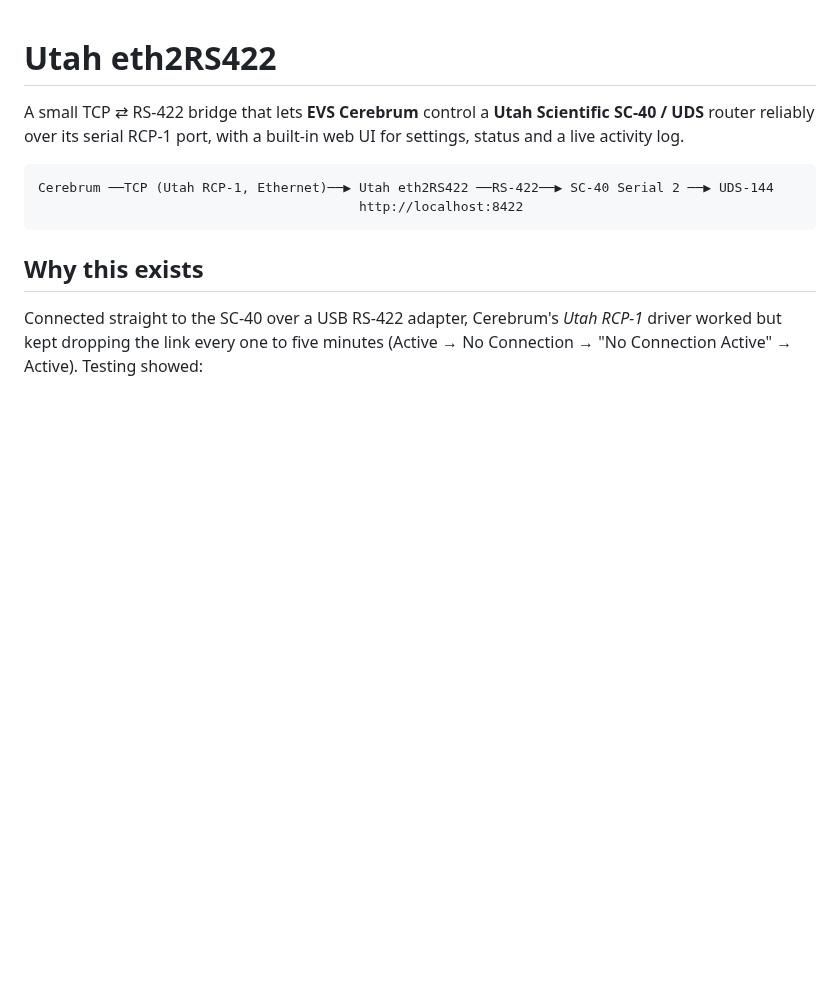
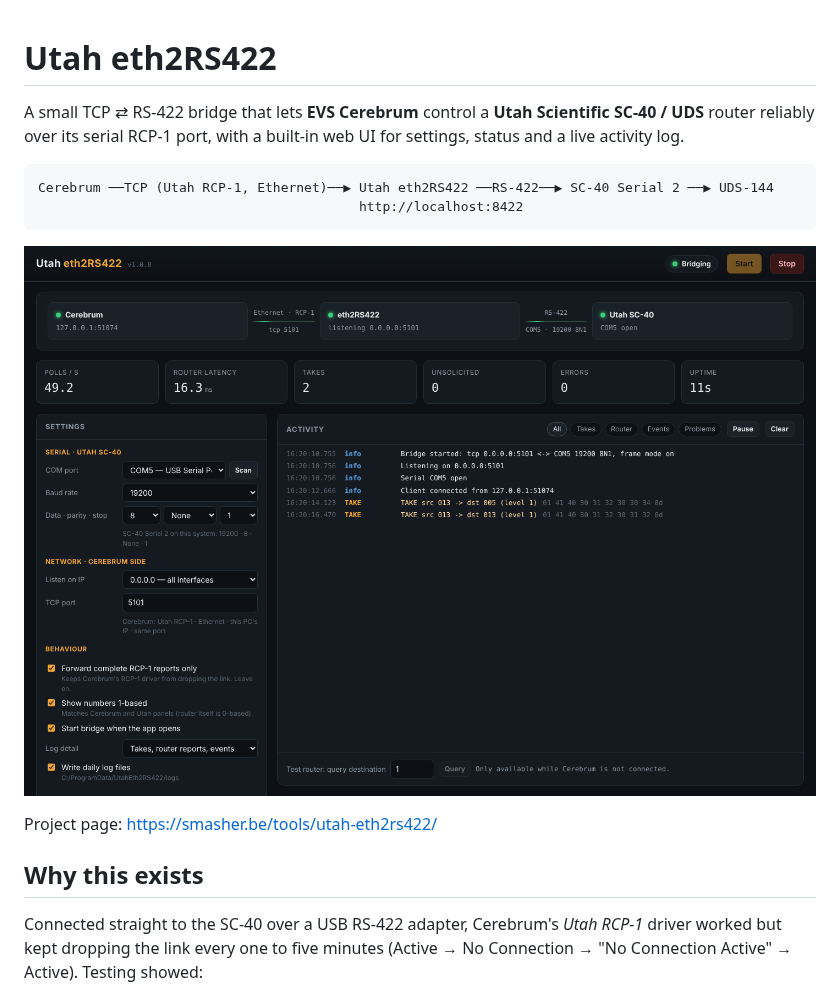
Before and after one commit to smashingwaffle/UtahRouter_ethCom, a Markdown page: README.md, the part around the change. Drawn GitHub-style; pictures changed too: docs/screenshot.png (added); blank space fills up the shorter version.

Commit message:
README: screenshot and project page link
Co-Authored-By: Claude Opus 5.5 <noreply@anthropic.com>
Claude-Session: https://claude.ai/code/session_011aMpMiU4jxDsfW9mfrtcx9

````diff
--- a/README.md
+++ b/README.md
@@ -6,6 +6,10 @@ A small TCP ⇄ RS-422 bridge that lets **EVS Cerebrum** control a **Utah Scient
 Cerebrum ──TCP (Utah RCP-1, Ethernet)──▶ Utah eth2RS422 ──RS-422──▶ SC-40 Serial 2 ──▶ UDS-144
                                          http://localhost:8422
 ```
+
+![Utah eth2RS422 web UI](docs/screenshot.png)
+
+Project page: https://smasher.be/tools/utah-eth2rs422/
 
 ## Why this exists
 
````
